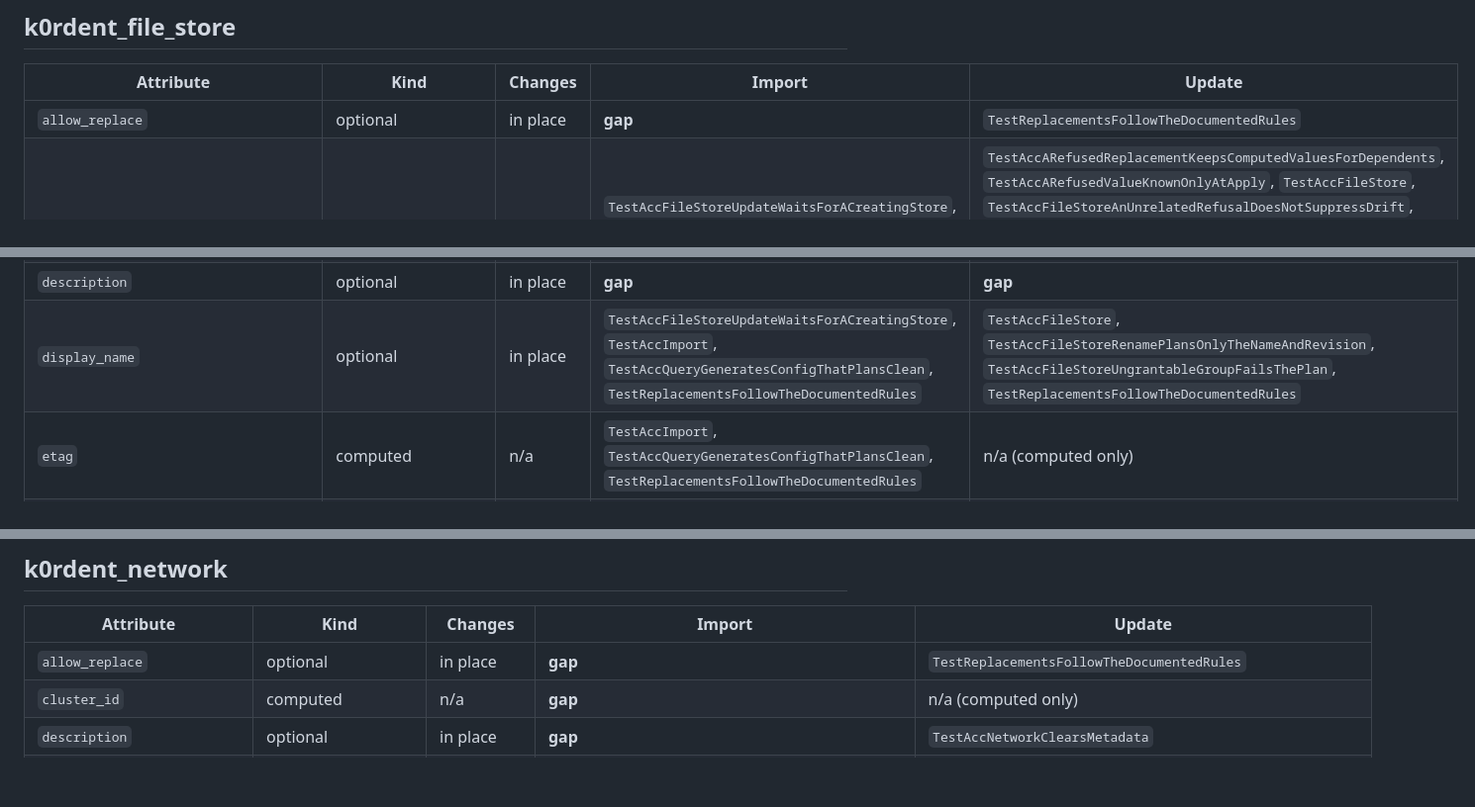
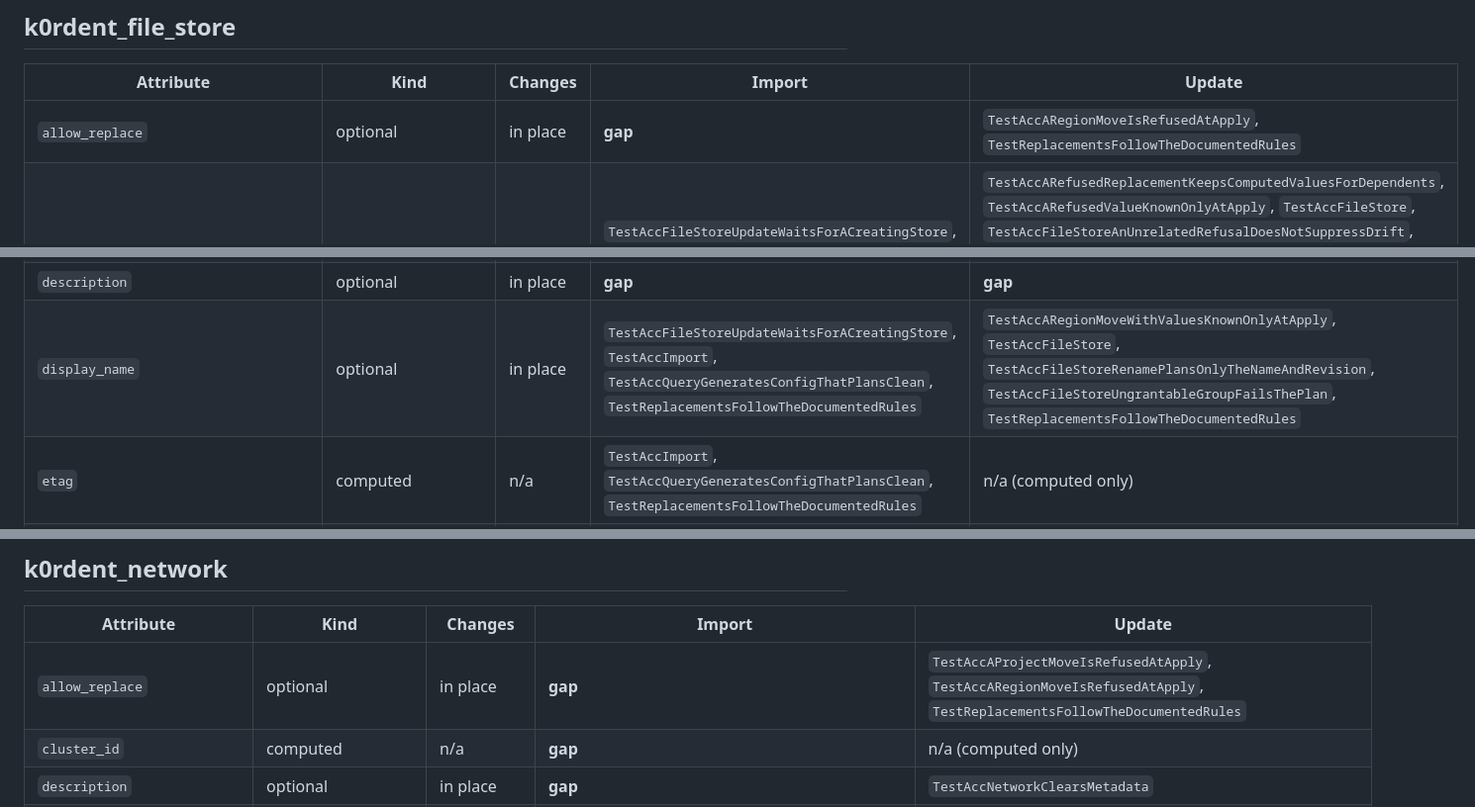
Before and after one commit to k0rdent/terraform-provider-k0rdent, a Markdown page: docs/testing-matrix.md, 3 parts joined by grey strips. Shown at 99% size. GitHub-like rendering; blank space fills up the shorter version.

Commit message:
acceptance: rewrite the testing matrix for the region move tests

```diff
--- a/docs/testing-matrix.md
+++ b/docs/testing-matrix.md
@@ -31,7 +31,7 @@ How to read a row:
 
 | Attribute | Kind | Changes | Import | Update |
 | --- | --- | --- | --- | --- |
-| `allow_replace` | optional | in place | **gap** | `TestReplacementsFollowTheDocumentedRules` |
+| `allow_replace` | optional | in place | **gap** | `TestAccARegionMoveIsRefusedAtApply`, `TestReplacementsFollowTheDocumentedRules` |
 | `capacity_gib` | required | in place | `TestAccFileStoreUpdateWaitsForACreatingStore`, `TestAccImport`, `TestAccQueryGeneratesConfigThatPlansClean`, `TestReplacementsFollowTheDocumentedRules` | `TestAccARefusedReplacementKeepsComputedValuesForDependents`, `TestAccARefusedValueKnownOnlyAtApply`, `TestAccFileStore`, `TestAccFileStoreAnUnrelatedRefusalDoesNotSuppressDrift`, `TestAccFileStoreFailedExpansionFailsTheApply`, `TestAccFileStoreRenamePlansOnlyTheNameAndRevision`, `TestAccFileStoreShareTypeReplaces`, `TestAccFileStoreUnresolvableDriftDoesNotBlockTheStore`, `TestReplacementsFollowTheDocumentedRules` |
 | `consumer_status` | computed | n/a | `TestAccImport`, `TestAccQueryGeneratesConfigThatPlansClean`, `TestReplacementsFollowTheDocumentedRules` | n/a (computed only) |
 | `consumer_status.resolved_addresses` | computed | n/a | `TestAccImport`, `TestAccQueryGeneratesConfigThatPlansClean`, `TestReplacementsFollowTheDocumentedRules` | n/a (computed only) |
@@ -46,7 +46,7 @@ How to read a row:
 | `consumers.network.type` | required | in place | **gap** | `TestAccFileStoreUngrantableGroupFailsThePlan` |
 | `consumers.type` | optional+computed | in place | `TestAccImport`, `TestAccQueryGeneratesConfigThatPlansClean`, `TestReplacementsFollowTheDocumentedRules` | `TestAccFileStoreUngrantableGroupFailsThePlan` |
 | `description` | optional | in place | **gap** | **gap** |
-| `display_name` | optional | in place | `TestAccFileStoreUpdateWaitsForACreatingStore`, `TestAccImport`, `TestAccQueryGeneratesConfigThatPlansClean`, `TestReplacementsFollowTheDocumentedRules` | `TestAccFileStore`, `TestAccFileStoreRenamePlansOnlyTheNameAndRevision`, `TestAccFileStoreUngrantableGroupFailsThePlan`, `TestReplacementsFollowTheDocumentedRules` |
+| `display_name` | optional | in place | `TestAccFileStoreUpdateWaitsForACreatingStore`, `TestAccImport`, `TestAccQueryGeneratesConfigThatPlansClean`, `TestReplacementsFollowTheDocumentedRules` | `TestAccARegionMoveWithValuesKnownOnlyAtApply`, `TestAccFileStore`, `TestAccFileStoreRenamePlansOnlyTheNameAndRevision`, `TestAccFileStoreUngrantableGroupFailsThePlan`, `TestReplacementsFollowTheDocumentedRules` |
 | `etag` | computed | n/a | `TestAccImport`, `TestAccQueryGeneratesConfigThatPlansClean`, `TestReplacementsFollowTheDocumentedRules` | n/a (computed only) |
 | `export_locations` | computed | n/a | `TestAccImport`, `TestAccQueryGeneratesConfigThatPlansClean`, `TestReplacementsFollowTheDocumentedRules` | n/a (computed only) |
 | `export_locations.admin_only` | computed | n/a | `TestAccImport`, `TestAccQueryGeneratesConfigThatPlansClean`, `TestReplacementsFollowTheDocumentedRules` | n/a (computed only) |
@@ -141,7 +141,7 @@ How to read a row:
 
 | Attribute | Kind | Changes | Import | Update |
 | --- | --- | --- | --- | --- |
-| `allow_replace` | optional | in place | **gap** | `TestReplacementsFollowTheDocumentedRules` |
+| `allow_replace` | optional | in place | **gap** | `TestAccAProjectMoveIsRefusedAtApply`, `TestAccARegionMoveIsRefusedAtApply`, `TestReplacementsFollowTheDocumentedRules` |
 | `cluster_id` | computed | n/a | **gap** | n/a (computed only) |
 | `description` | optional | in place | **gap** | `TestAccNetworkClearsMetadata` |
 | `display_name` | optional | in place | `TestAccImport`, `TestAccNetworkImportDoesNotReplace`, `TestAccQueryGeneratesConfigThatPlansClean`, `TestReplacementsFollowTheDocumentedRules` | `TestAccAMetadataChangeToAFailedNetworkOrInstanceGroup`, `TestAccARefusedReplacementLeavesOtherChangesToTheApply`, `TestAccNetworkClearsMetadata`, `TestAccNetworkEVPN`, `TestAccNetworkRenamePlansOnlyTheName`, `TestAccNetworkReplacementNeedsThePermission`, `TestAccNetworkWithAGeneratedIDChangesInPlace`, `TestAccTheSameIDInTwoProjectsStaysApart`, `TestReplacementsFollowTheDocumentedRules` |
```
Also changed, not shown: other parts of docs/testing-matrix.md (+4 -4 lines).
